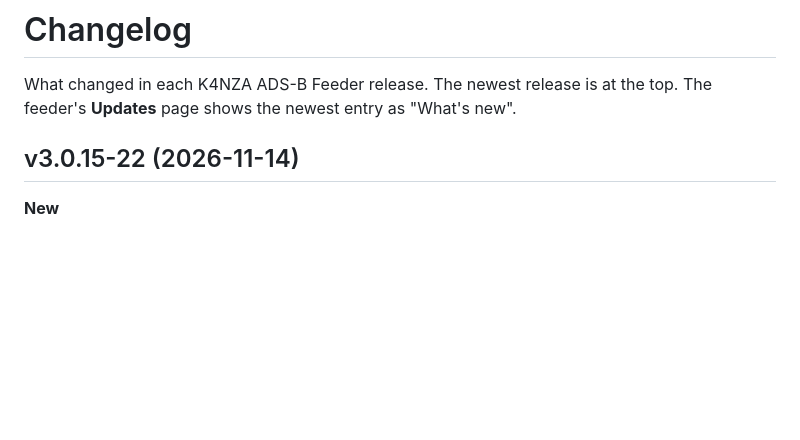
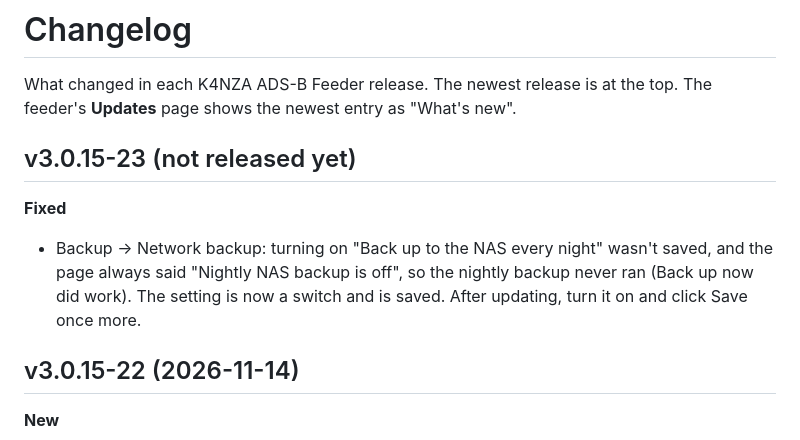
Before and after one commit to ordoleonum/adsb-feeder-k4nza-public, a Markdown page: CHANGELOG.md, the part around the change. Rendered like a GitHub page; blank space fills up the shorter version.

```diff
--- a/CHANGELOG.md
+++ b/CHANGELOG.md
@@ -2,6 +2,13 @@
 
 What changed in each K4NZA ADS-B Feeder release. The newest release is at the top.
 The feeder's **Updates** page shows the newest entry as "What's new".
+
+## v3.0.15-23 (not released yet)
+
+**Fixed**
+- Backup → Network backup: turning on "Back up to the NAS every night" wasn't saved, and the page
+  always said "Nightly NAS backup is off", so the nightly backup never ran (Back up now did work).
+  The setting is now a switch and is saved. After updating, turn it on and click Save once more.
 
 ## v3.0.15-22 (2026-11-14)
 
```
Also changed, not shown: docs/screenshots/backup-nas.png, 2 other files.
